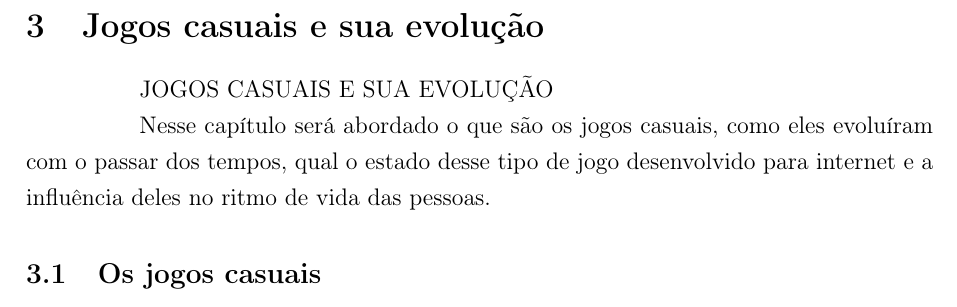
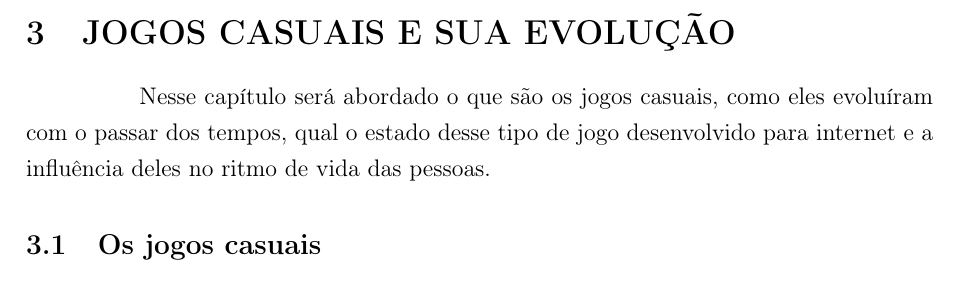
Before and after one commit to PotHix/tcc, a LaTeX thesis (tcc.tex, which reads cap-jogos-casuais-e-sua-evolucao.tex): part of page 19 of 55, cut at the place of the change. Compiled offline with pdfLaTeX; a LaTeX package or settings file that is missing is left out.

Commit message:
Corrigindo problema de digitação

```diff
--- a/cap-jogos-casuais-e-sua-evolucao.tex
+++ b/cap-jogos-casuais-e-sua-evolucao.tex
@@ -1,4 +1,4 @@
-\section{Jogos casuais e sua evolução}{JOGOS CASUAIS E SUA EVOLUÇÃO}
+\section[Jogos casuais e sua evolução]{JOGOS CASUAIS E SUA EVOLUÇÃO}
 
 Nesse capítulo será abordado o que são os jogos casuais, como eles
 evoluíram com o passar dos tempos, qual o estado desse tipo de jogo
```
